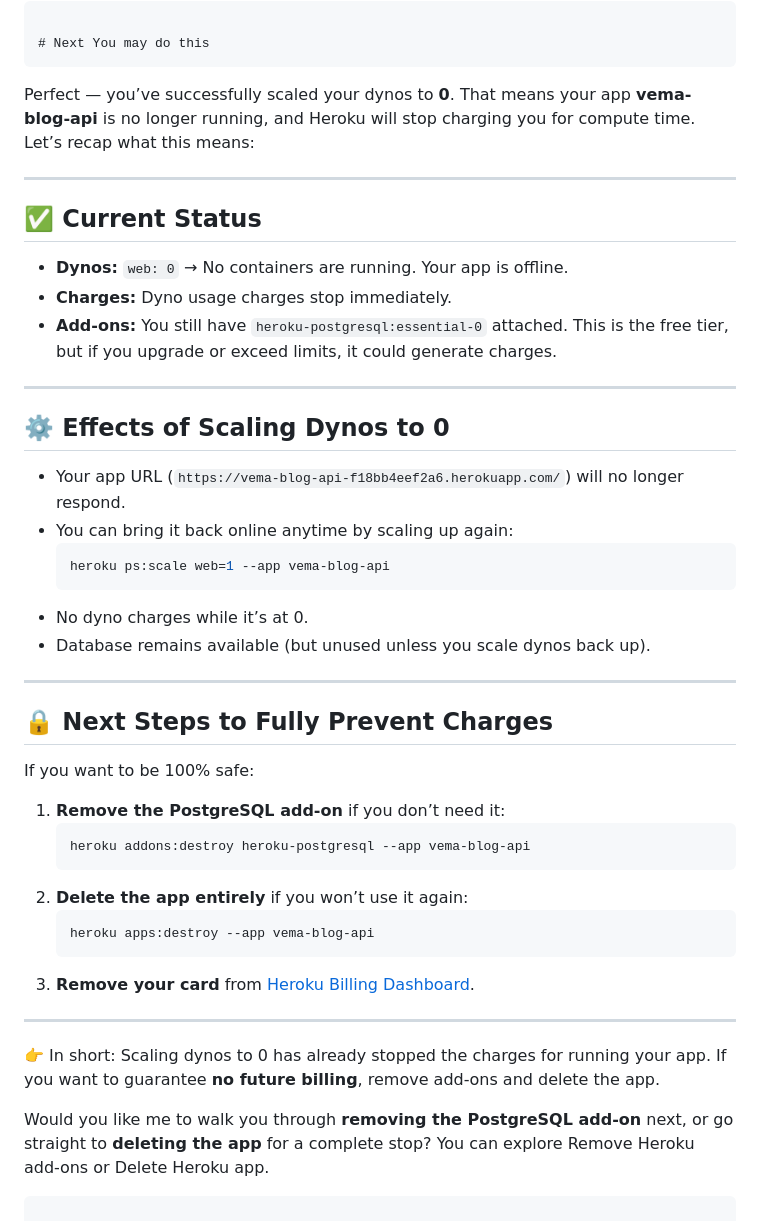
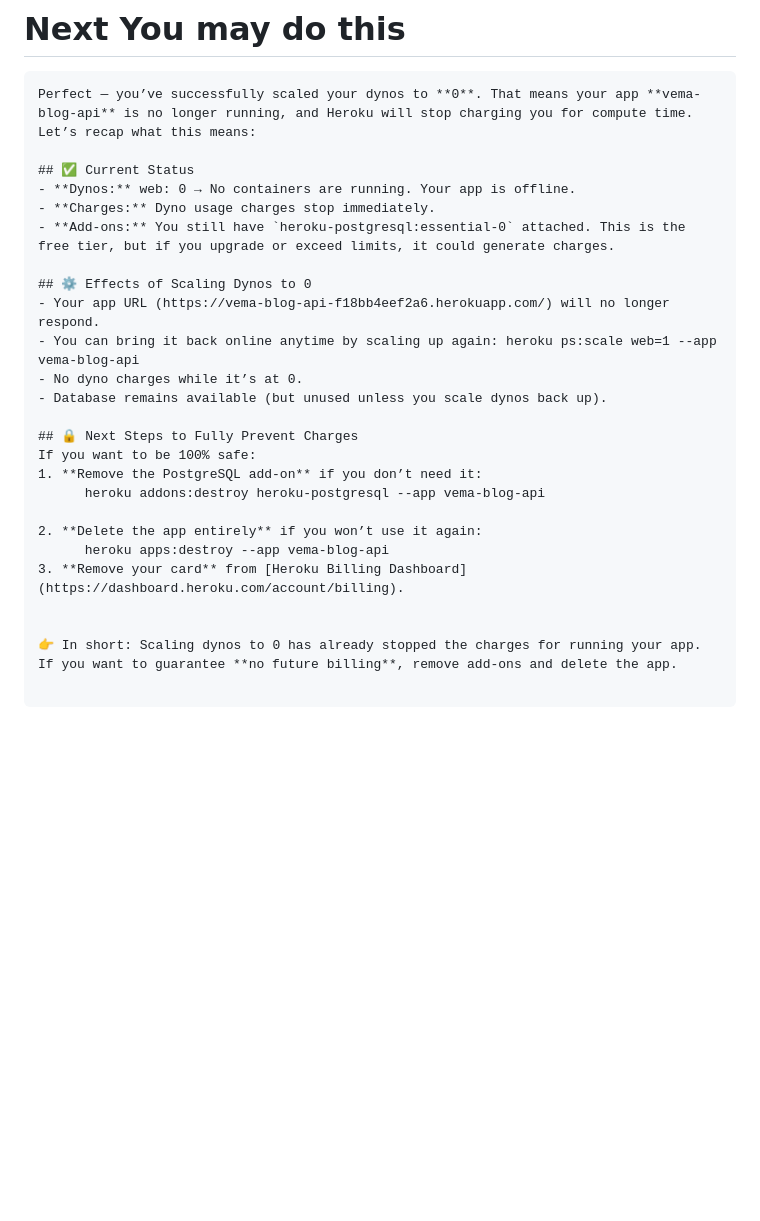
Before and after one commit to abuu94/SupportSphere, a Markdown page: deployment/heroku/stop-the-deployed-app.md, the part around one of its changes. Rendered like a GitHub page; blank space fills up the shorter version.

````diff
--- a/deployment/heroku/stop-the-deployed-app.md
+++ b/deployment/heroku/stop-the-deployed-app.md
@@ -83,42 +52,27 @@ Scaling dynos... done, now running web at 0:Basic
 ```
 Perfect — you’ve successfully scaled your dynos to **0**. That means your app **vema-blog-api** is no longer running, and Heroku will stop charging you for compute time. Let’s recap what this means:
 
----
-
 ## ✅ Current Status
-- **Dynos:** `web: 0` → No containers are running. Your app is offline.
+- **Dynos:** web: 0 → No containers are running. Your app is offline.
 - **Charges:** Dyno usage charges stop immediately.
 - **Add‑ons:** You still have `heroku-postgresql:essential-0` attached. This is the free tier, but if you upgrade or exceed limits, it could generate charges.
 
----
-
 ## ⚙️ Effects of Scaling Dynos to 0
-- Your app URL (`https://vema-blog-api-f18bb4eef2a6.herokuapp.com/`) will no longer respond.
-- You can bring it back online anytime by scaling up again:
-  ```bash
-  heroku ps:scale web=1 --app vema-blog-api
-  ```
+- Your app URL (https://vema-blog-api-f18bb4eef2a6.herokuapp.com/) will no longer respond.
+- You can bring it back online anytime by scaling up again: heroku ps:scale web=1 --app vema-blog-api
 - No dyno charges while it’s at 0.
 - Database remains available (but unused unless you scale dynos back up).
-
----
 
 ## 🔒 Next Steps to Fully Prevent Charges
 If you want to be 100% safe:
 1. **Remove the PostgreSQL add‑on** if you don’t need it:
-   ```bash
-   heroku addons:destroy heroku-postgresql --app vema-blog-api
-   ```
+      heroku addons:destroy heroku-postgresql --app vema-blog-api
+
 2. **Delete the app entirely** if you won’t use it again:
-   ```bash
-   heroku apps:destroy --app vema-blog-api
-   ```
+      heroku apps:destroy --app vema-blog-api
 3. **Remove your card** from [Heroku Billing Dashboard](https://dashboard.heroku.com/account/billing).
 
----
 
 👉 In short: Scaling dynos to 0 has already stopped the charges for running your app. If you want to guarantee **no future billing**, remove add‑ons and delete the app.
 
-Would you like me to walk you through **removing the PostgreSQL add‑on** next, or go straight to **deleting the app** for a complete stop? You can explore Remove Heroku add‑ons or Delete Heroku app.
-
 ```
````
Also changed, not shown: other parts of deployment/heroku/stop-the-deployed-app.md (+12 -43 lines).
